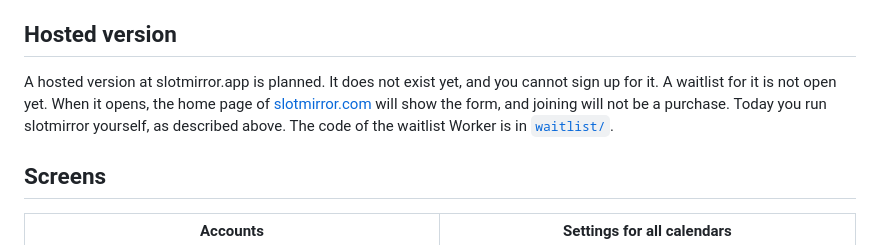
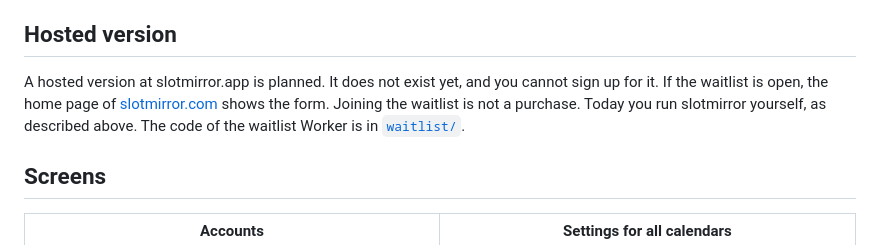
Before and after one commit to michaeljauk/slotmirror, a Markdown page: README.md, the part around the change. Drawn GitHub-style.

Commit message:
docs(readme): name the waitlist state and the custom domain sign-in

```diff
--- a/README.md
+++ b/README.md
@@ -117,9 +117,9 @@ the build has one.
 ## Hosted version
 
 A hosted version at slotmirror.app is planned. It does not exist yet, and you cannot sign up for
-it. A waitlist for it is not open yet. When it opens, the home page of
-[slotmirror.com](https://slotmirror.com) will show the form, and joining will not be a purchase.
-Today you run slotmirror yourself, as described above. The code of the waitlist Worker is in
+it. If the waitlist is open, the home page of [slotmirror.com](https://slotmirror.com) shows the
+form. Joining the waitlist is not a purchase. Today you run slotmirror yourself, as described
+above. The code of the waitlist Worker is in
 [`waitlist/`](waitlist/README.md).
 
 ## Screens
```
Also changed, not shown: 1 other file.
